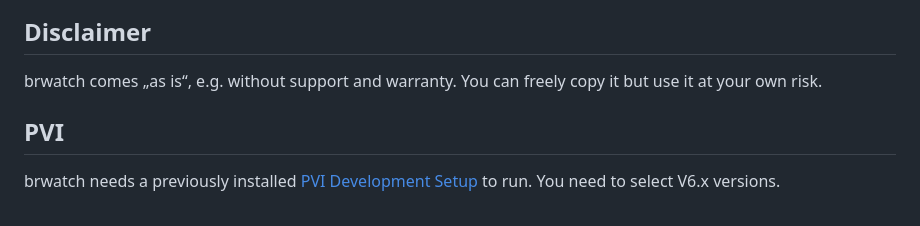
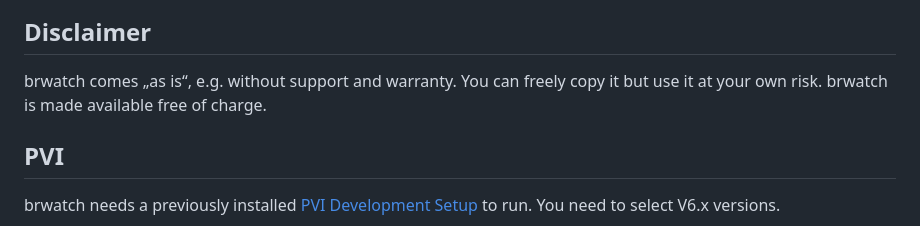
Before and after one commit to hilch/brwatch, a Markdown page: README.md, the part around the change. GitHub-like rendering.

Commit message:
Update README: clarify that brwatch is made available free of charge

```diff
--- a/README.md
+++ b/README.md
@@ -17,6 +17,7 @@ It makes heavy use of PVI ('process visualisation interface') package from [B&am
 
 brwatch comes „as is“, e.g. without support and warranty.
 You can freely copy it but use it at your own risk.
+brwatch is made available free of charge.
 
 ## PVI
 
```
